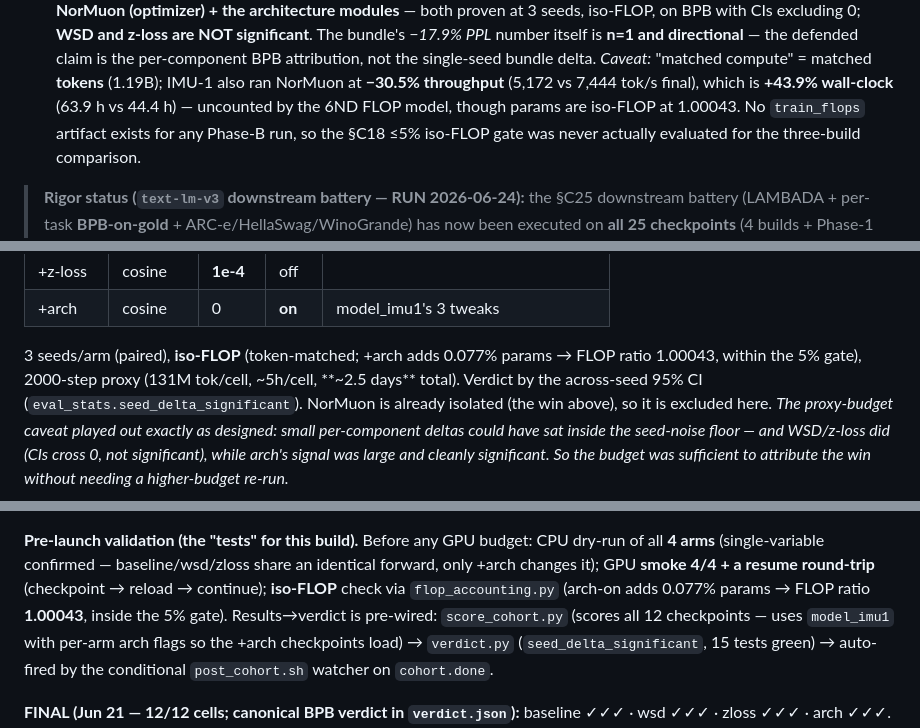
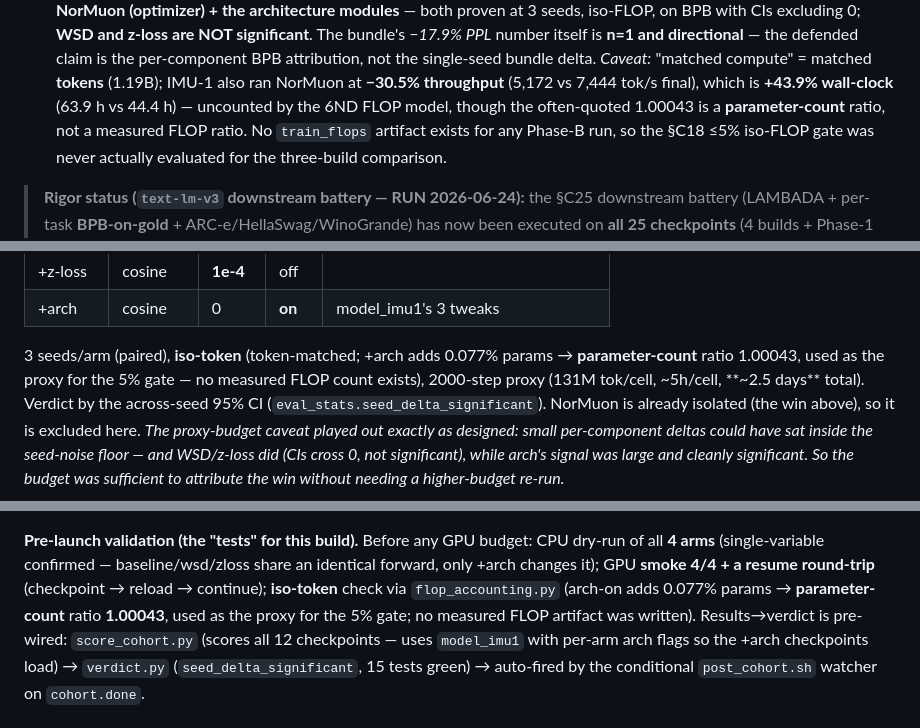
Before and after one commit to yashb98/BuildFromScratch, a Markdown page: Qwen3-0.6B/README.md, 3 parts joined by grey strips. Drawn GitHub-style.

Commit message:
Call 1.00043 a parameter-count ratio, not a measured FLOP ratio
No train_flops artifact exists for any Phase-B run, so the C18 5% iso-FLOP gate was never evaluated. 1.00043 is the +0.077% parameter-count ratio used as a proxy. The three sites that presented it as a measured FLOP ratio now say so; references to the gate as a protocol are left alone.

```diff
--- a/Qwen3-0.6B/README.md
+++ b/Qwen3-0.6B/README.md
@@ -110,7 +110,7 @@ The three 1.19B rows **are** mutually comparable (same cache): IMU-1 23.52 vs fa
    per-component BPB attribution, not the single-seed bundle delta. *Caveat:* "matched compute" =
    matched **tokens** (1.19B); IMU-1 also ran NorMuon at **−30.5% throughput** (5,172 vs 7,444 tok/s
    final), which is **+43.9% wall-clock** (63.9 h vs 44.4 h) — uncounted by the 6ND FLOP model,
-   though params are iso-FLOP at 1.00043. No `train_flops` artifact exists for any Phase-B run, so
+   though the often-quoted 1.00043 is a **parameter-count** ratio, not a measured FLOP ratio. No `train_flops` artifact exists for any Phase-B run, so
    the §C18 ≤5% iso-FLOP gate was never actually evaluated for the three-build comparison.
 
 > **Rigor status (`text-lm-v3` downstream battery — RUN 2026-06-24):** the §C25 downstream battery
@@ -337,8 +337,8 @@ bit-identical to the faithful model, so the baseline is genuinely faithful):
 | +z-loss | cosine | **1e-4** | off | |
 | +arch | cosine | 0 | **on** | model_imu1's 3 tweaks |
 
-3 seeds/arm (paired), **iso-FLOP** (token-matched; +arch adds 0.077% params → FLOP
-ratio 1.00043, within the 5% gate), 2000-step proxy (131M tok/cell, ~5h/cell,
+3 seeds/arm (paired), **iso-token** (token-matched; +arch adds 0.077% params → **parameter-count**
+ratio 1.00043, used as the proxy for the 5% gate — no measured FLOP count exists), 2000-step proxy (131M tok/cell, ~5h/cell,
 **~2.5 days** total). Verdict by the across-seed 95% CI
 (`eval_stats.seed_delta_significant`). NorMuon is already isolated (the win above), so
 it is excluded here. _The proxy-budget caveat played out exactly as designed: small
@@ -360,8 +360,8 @@ run `2026-06-18_qwen3-0.6b_imu1-deconfound-p1`.
 **Pre-launch validation (the "tests" for this build).** Before any GPU budget: CPU
 dry-run of all **4 arms** (single-variable confirmed — baseline/wsd/zloss share an
 identical forward, only +arch changes it); GPU **smoke 4/4 + a resume round-trip**
-(checkpoint → reload → continue); **iso-FLOP** check via `flop_accounting.py` (arch-on
-adds 0.077% params → FLOP ratio **1.00043**, inside the 5% gate). Results→verdict is
+(checkpoint → reload → continue); **iso-token** check via `flop_accounting.py` (arch-on
+adds 0.077% params → **parameter-count** ratio **1.00043**, used as the proxy for the 5% gate; no measured FLOP artifact was written). Results→verdict is
 pre-wired: `score_cohort.py` (scores all 12 checkpoints — uses `model_imu1` with per-arm
 arch flags so the +arch checkpoints load) → `verdict.py` (`seed_delta_significant`, 15
 tests green) → auto-fired by the conditional `post_cohort.sh` watcher on `cohort.done`.
```
